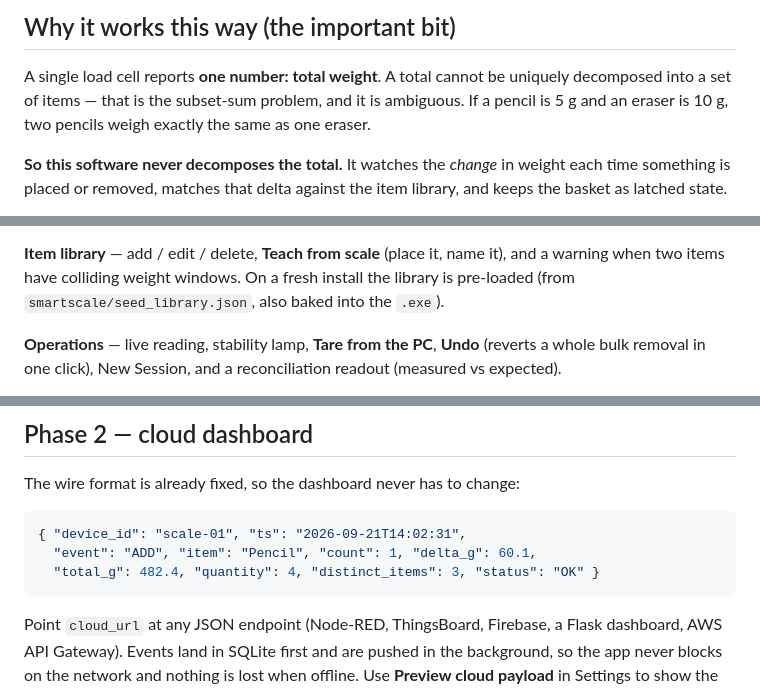
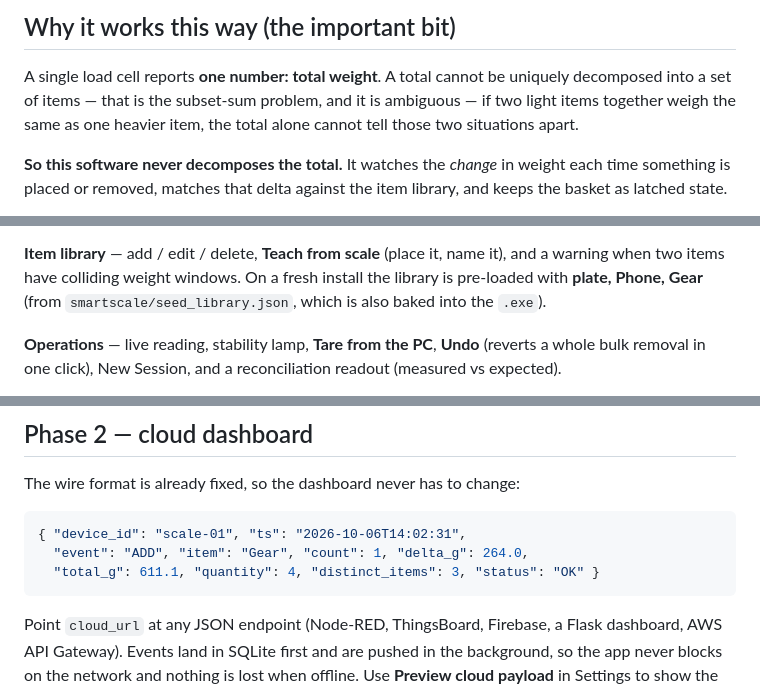
Before and after one commit to rrrhhnnnn/SmartScale, a Markdown page: README.md, 3 parts joined by grey strips. Rendered like a GitHub page.

````diff
--- a/README.md
+++ b/README.md
@@ -74,8 +76,8 @@ is done in software — and calibration is done by editing the `.ino`.
 
 A single load cell reports **one number: total weight**. A total cannot be
 uniquely decomposed into a set of items — that is the subset-sum problem, and
-it is ambiguous. If a pencil is 5 g and an eraser is 10 g, two pencils weigh
-exactly the same as one eraser.
+it is ambiguous — if two light items together weigh the same as one heavier
+item, the total alone cannot tell those two situations apart.
 
 **So this software never decomposes the total.** It watches the *change* in
 weight each time something is placed or removed, matches that delta against the
@@ -126,8 +128,8 @@ the live reading, a drifting number simply cannot move an item.
 
 **Item library** — add / edit / delete, **Teach from scale** (place it, name
 it), and a warning when two items have colliding weight windows. On a fresh
-install the library is pre-loaded (from `smartscale/seed_library.json`, also
-baked into the `.exe`).
+install the library is pre-loaded with **plate, Phone, Gear** (from
+`smartscale/seed_library.json`, which is also baked into the `.exe`).
 
 **Operations** — live reading, stability lamp, **Tare from the PC**, **Undo**
 (reverts a whole bulk removal in one click), New Session, and a reconciliation
@@ -329,9 +332,9 @@ cd "C:\D drive\Claude sessions\SmartScale" && python -c "import sqlite3,json; c=
 The wire format is already fixed, so the dashboard never has to change:
 
 ```json
-{ "device_id": "scale-01", "ts": "2026-09-21T14:02:31",
-  "event": "ADD", "item": "Pencil", "count": 1, "delta_g": 60.1,
-  "total_g": 482.4, "quantity": 4, "distinct_items": 3, "status": "OK" }
+{ "device_id": "scale-01", "ts": "2026-10-06T14:02:31",
+  "event": "ADD", "item": "Gear", "count": 1, "delta_g": 264.0,
+  "total_g": 611.1, "quantity": 4, "distinct_items": 3, "status": "OK" }
 ```
 
 Point `cloud_url` at any JSON endpoint (Node-RED, ThingsBoard, Firebase, a
````
Also changed, not shown: other parts of README.md (+16 -13 lines).
